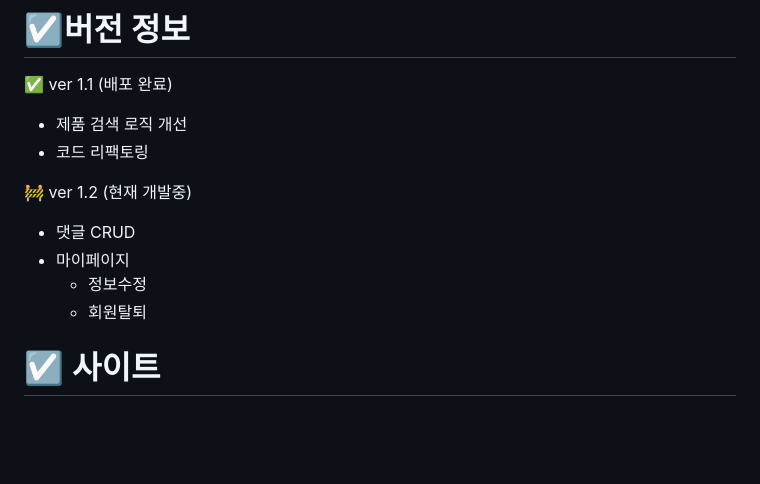
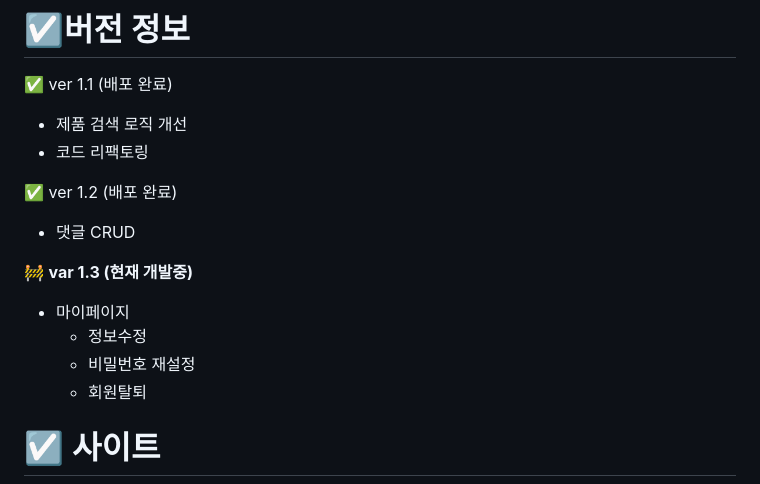
Before and after one commit to Audrey-1120/Snackpick, a Markdown page: README.md, the part around the change. GitHub-like rendering; blank space fills up the shorter version.

```diff
--- a/README.md
+++ b/README.md
@@ -6,10 +6,13 @@
 - 제품 검색 로직 개선
 - 코드 리팩토링
 
-🚧 ver 1.2 (현재 개발중)
+✅ ver 1.2 (배포 완료)
 - 댓글 CRUD
+
+🚧 **var 1.3 (현재 개발중)**
 - 마이페이지
   - 정보수정
+  - 비밀번호 재설정
   - 회원탈퇴
 
 # ☑️ 사이트
```
